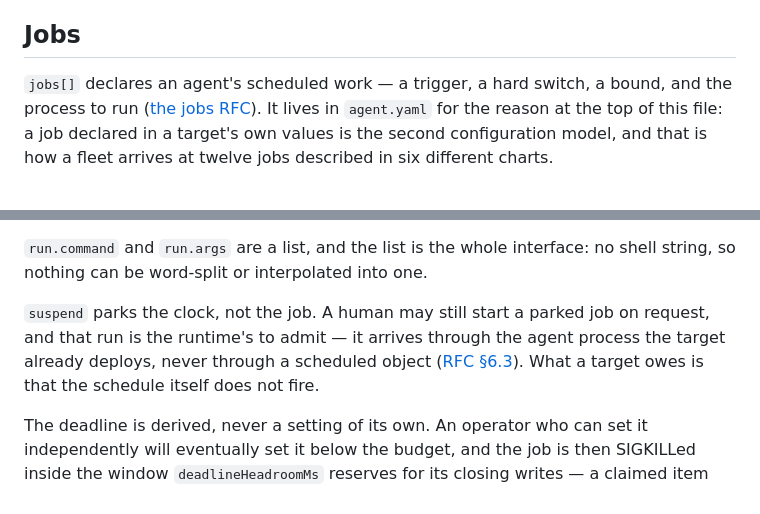
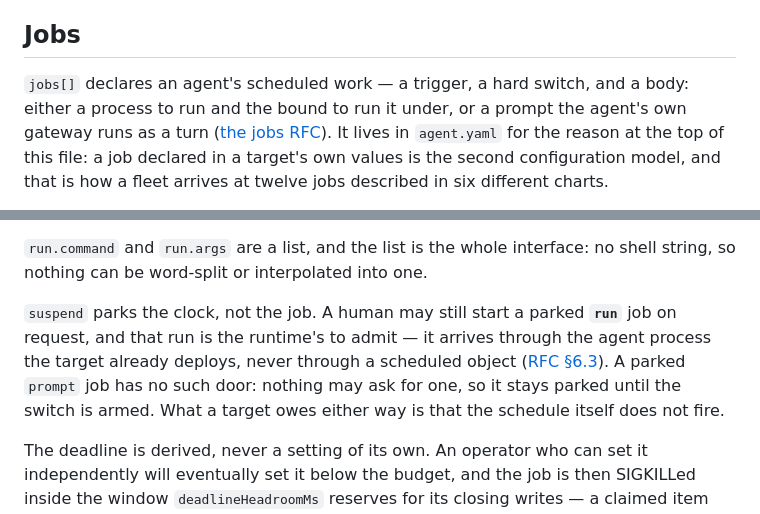
Before and after one commit to sageox/agent-toolkit, a Markdown page: docs/deployment-contract.md, 2 parts joined by grey strips. Drawn GitHub-style.

Commit message:
Two lines of the deployment contract that a prompt body makes false
The Jobs clause still opened by promising "a trigger, a hard switch, a
bound, and the process to run", and still told a target that a human may
start any parked job on request. Neither holds for the body added by this
PR: a prompt job has no process and no bound it must state, and nothing may
ask for one — `trigger.onRequest` is refused at load and `job run` refuses
the slug — so a parked one stays parked until the switch is armed.

Both are read by the person implementing a target, which is the reader who
would act on them.

SageOx-Session: https://sageox.ai/c/ses_01a0915c-48ec-7daf-8c70-50ecffd0d724

```diff
--- a/docs/deployment-contract.md
+++ b/docs/deployment-contract.md
@@ -51,8 +51,9 @@ the runtime will refuse.
 
 ## Jobs
 
-`jobs[]` declares an agent's scheduled work — a trigger, a hard switch, a bound, and the
-process to run ([the jobs RFC](design/2026-08-19-jobs-rfc.md)). It lives in `agent.yaml`
+`jobs[]` declares an agent's scheduled work — a trigger, a hard switch, and a body: either
+a process to run and the bound to run it under, or a prompt the agent's own gateway runs as
+a turn ([the jobs RFC](design/2026-08-19-jobs-rfc.md)). It lives in `agent.yaml`
 for the reason at the top of this file: a job declared in a target's own values is the
 second configuration model, and that is how a fleet arrives at twelve jobs described in six
 different charts.
@@ -86,11 +87,12 @@ chart's marker is `prompt: true`. See
 `run.command` and `run.args` are a list, and the list is the whole interface: no shell
 string, so nothing can be word-split or interpolated into one.
 
-`suspend` parks the clock, not the job. A human may still start a parked job on request,
-and that run is the runtime's to admit — it arrives through the agent process the target
-already deploys, never through a scheduled object
-([RFC §6.3](design/2026-08-19-jobs-rfc.md#63-the-switch-parks-automation-not-the-job)). What
-a target owes is that the schedule itself does not fire.
+`suspend` parks the clock, not the job. A human may still start a parked **`run`** job on
+request, and that run is the runtime's to admit — it arrives through the agent process the
+target already deploys, never through a scheduled object
+([RFC §6.3](design/2026-08-19-jobs-rfc.md#63-the-switch-parks-automation-not-the-job)). A
+parked `prompt` job has no such door: nothing may ask for one, so it stays parked until the
+switch is armed. What a target owes either way is that the schedule itself does not fire.
 
 The deadline is derived, never a setting of its own. An operator who can set it independently
 will eventually set it below the budget, and the job is then SIGKILLed inside the window
```
